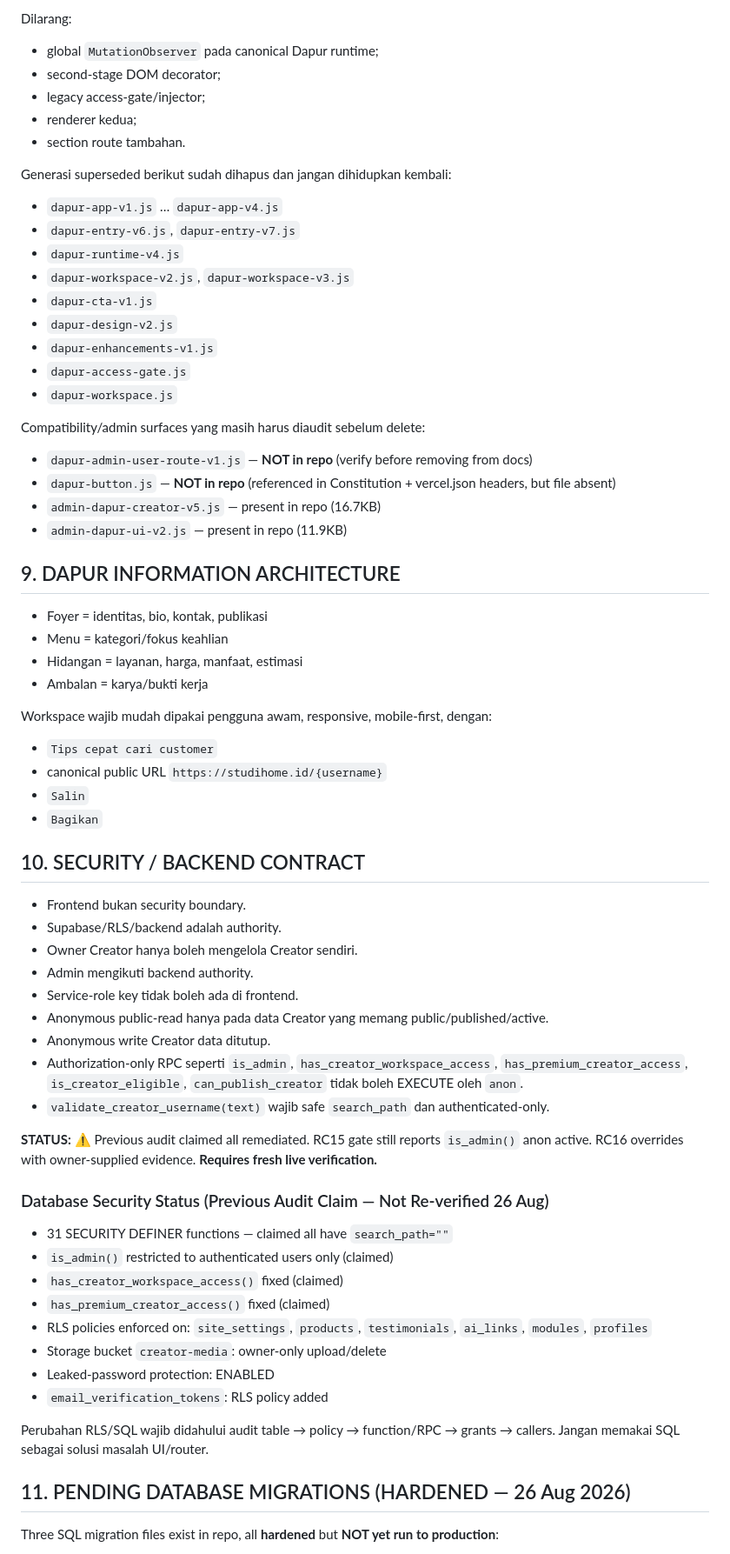
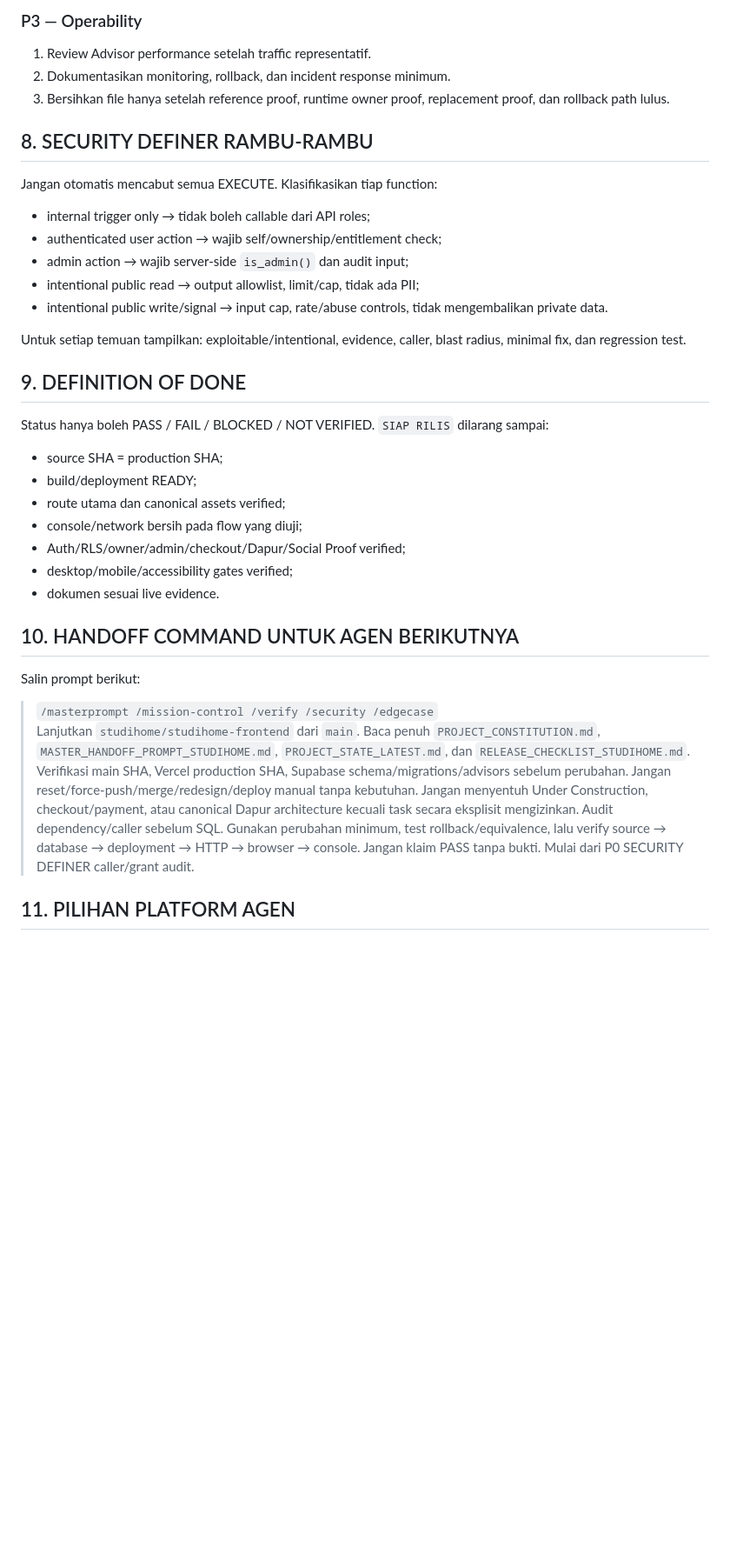
Before and after one commit to studihome/studihome-frontend, a Markdown page: MASTER_HANDOFF_PROMPT_STUDIHOME.md, the part around one of its changes. Shown at 87% size. Drawn GitHub-style; blank space fills up the shorter version.

```diff
--- a/MASTER_HANDOFF_PROMPT_STUDIHOME.md
+++ b/MASTER_HANDOFF_PROMPT_STUDIHOME.md
@@ -116,66 +125,38 @@ Runtime owner tunggal:
 
-Dilarang:
-- global `MutationObserver` pada canonical Dapur runtime;
-- second-stage DOM decorator;
-- legacy access-gate/injector;
-- renderer kedua;
-- section route tambahan.
+### P3 — Operability
 
-Generasi superseded berikut sudah dihapus dan jangan dihidupkan kembali:
-- `dapur-app-v1.js` … `dapur-app-v4.js`
-- `dapur-entry-v6.js`, `dapur-entry-v7.js`
-- `dapur-runtime-v4.js`
-- `dapur-workspace-v2.js`, `dapur-workspace-v3.js`
-- `dapur-cta-v1.js`
-- `dapur-design-v2.js`
-- `dapur-enhancements-v1.js`
-- `dapur-access-gate.js`
-- `dapur-workspace.js`
+1. Review Advisor performance setelah traffic representatif.
+2. Dokumentasikan monitoring, rollback, dan incident response minimum.
+3. Bersihkan file hanya setelah reference proof, runtime owner proof, replacement proof, dan rollback path lulus.
 
-Compatibility/admin surfaces yang masih harus diaudit sebelum delete:
-- `dapur-admin-user-route-v1.js` — **NOT in repo** (verify before removing from docs)
-- `dapur-button.js` — **NOT in repo** (referenced in Constitution + vercel.json headers, but file absent)
-- `admin-dapur-creator-v5.js` — present in repo (16.7KB)
-- `admin-dapur-ui-v2.js` — present in repo (11.9KB)
+## 8. SECURITY DEFINER RAMBU-RAMBU
 
-## 9. DAPUR INFORMATION ARCHITECTURE
-- Foyer = identitas, bio, kontak, publikasi
-- Menu = kategori/fokus keahlian
-- Hidangan = layanan, harga, manfaat, estimasi
-- Ambalan = karya/bukti kerja
+Jangan otomatis mencabut semua EXECUTE. Klasifikasikan tiap function:
+- internal trigger only → tidak boleh callable dari API roles;
+- authenticated user action → wajib self/ownership/entitlement check;
+- admin action → wajib server-side `is_admin()` dan audit input;
+- intentional public read → output allowlist, limit/cap, tidak ada PII;
+- intentional public write/signal → input cap, rate/abuse controls, tidak mengembalikan private data.
 
-Workspace wajib mudah dipakai pengguna awam, responsive, mobile-first, dengan:
-- `Tips cepat cari customer`
-- canonical public URL `https://studihome.id/{username}`
-- `Salin`
-- `Bagikan`
+Untuk setiap temuan tampilkan: exploitable/intentional, evidence, caller, blast radius, minimal fix, dan regression test.
 
-## 10. SECURITY / BACKEND CONTRACT
-- Frontend bukan security boundary.
-- Supabase/RLS/backend adalah authority.
-- Owner Creator hanya boleh mengelola Creator sendiri.
-- Admin mengikuti backend authority.
-- Service-role key tidak boleh ada di frontend.
-- Anonymous public-read hanya pada data Creator yang memang public/published/active.
-- Anonymous write Creator data ditutup.
-- Authorization-only RPC seperti `is_admin`, `has_creator_workspace_access`, `has_premium_creator_access`, `is_creator_eligible`, `can_publish_creator` tidak boleh EXECUTE oleh `anon`.
-- `validate_creator_username(text)` wajib safe `search_path` dan authenticated-only.
+## 9. DEFINITION OF DONE
 
-**STATUS:** ⚠ Previous audit claimed all remediated. RC15 gate still reports `is_admin()` anon active. RC16 overrides with owner-supplied evidence. **Requires fresh live verification.**
+Status hanya boleh PASS / FAIL / BLOCKED / NOT VERIFIED. `SIAP RILIS` dilarang sampai:
+- source SHA = production SHA;
+- build/deployment READY;
+- route utama dan canonical assets verified;
+- console/network bersih pada flow yang diuji;
+- Auth/RLS/owner/admin/checkout/Dapur/Social Proof verified;
+- desktop/mobile/accessibility gates verified;
+- dokumen sesuai live evidence.
 
-### Database Security Status (Previous Audit Claim — Not Re-verified 26 Aug)
-- 31 SECURITY DEFINER functions — claimed all have `search_path=""`
-- `is_admin()` restricted to authenticated users only (claimed)
-- `has_creator_workspace_access()` fixed (claimed)
-- `has_premium_creator_access()` fixed (claimed)
-- RLS policies enforced on: `site_settings`, `products`, `testimonials`, `ai_links`, `modules`, `profiles`
-- Storage bucket `creator-media`: owner-only upload/delete
-- Leaked-password protection: ENABLED
-- `email_verification_tokens`: RLS policy added
+## 10. HANDOFF COMMAND UNTUK AGEN BERIKUTNYA
 
-Perubahan RLS/SQL wajib didahului audit table → policy → function/RPC → grants → callers. Jangan memakai SQL sebagai solusi masalah UI/router.
+Salin prompt berikut:
 
-## 11. PENDING DATABASE MIGRATIONS (HARDENED — 26 Aug 2026)
+> `/masterprompt /mission-control /verify /security /edgecase`
+> Lanjutkan `studihome/studihome-frontend` dari `main`. Baca penuh `PROJECT_CONSTITUTION.md`, `MASTER_HANDOFF_PROMPT_STUDIHOME.md`, `PROJECT_STATE_LATEST.md`, dan `RELEASE_CHECKLIST_STUDIHOME.md`. Verifikasi main SHA, Vercel production SHA, Supabase schema/migrations/advisors sebelum perubahan. Jangan reset/force-push/merge/redesign/deploy manual tanpa kebutuhan. Jangan menyentuh Under Construction, checkout/payment, atau canonical Dapur architecture kecuali task secara eksplisit mengizinkan. Audit dependency/caller sebelum SQL. Gunakan perubahan minimum, test rollback/equivalence, lalu verify source → database → deployment → HTTP → browser → console. Jangan klaim PASS tanpa bukti. Mulai dari P0 SECURITY DEFINER caller/grant audit.
 
-Three SQL migration files exist in repo, all **hardened** but **NOT yet run to production**:
+## 11. PILIHAN PLATFORM AGEN
 
```
Also changed, not shown: other parts of MASTER_HANDOFF_PROMPT_STUDIHOME.md (+101 -221 lines).
